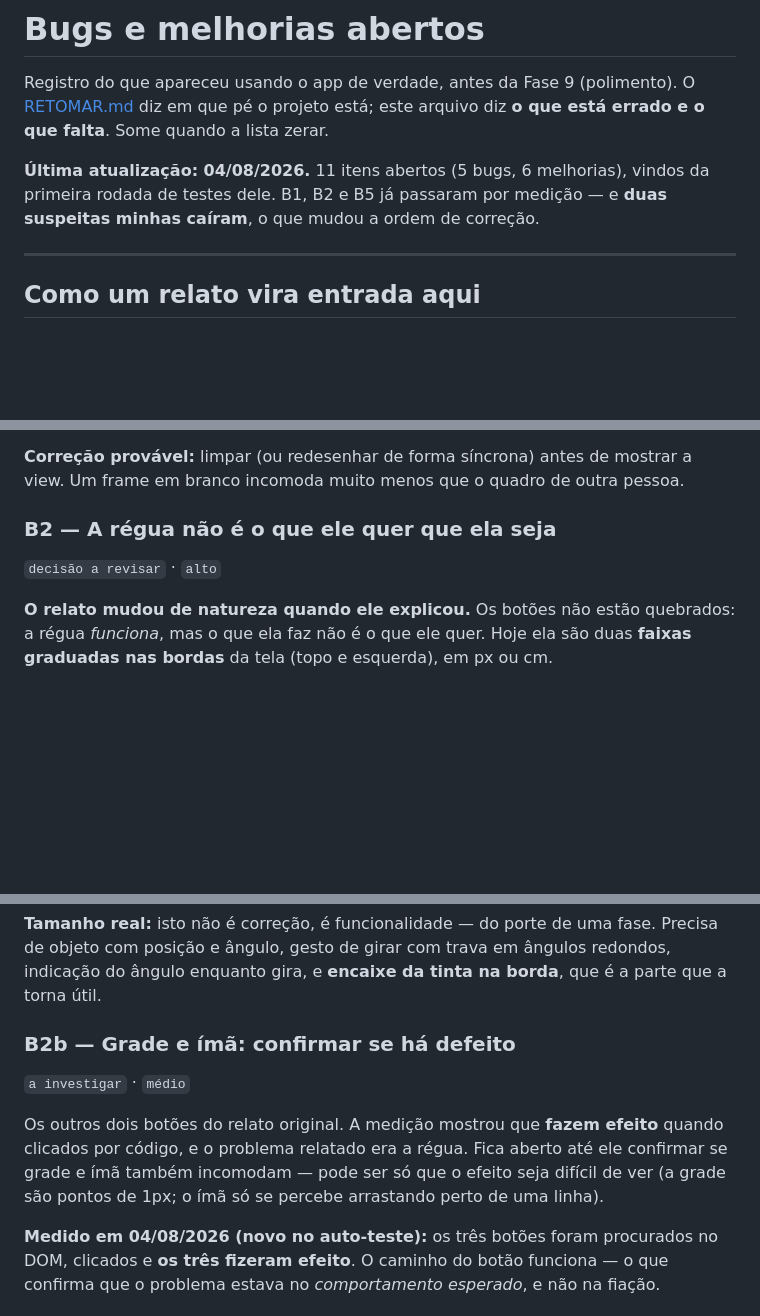
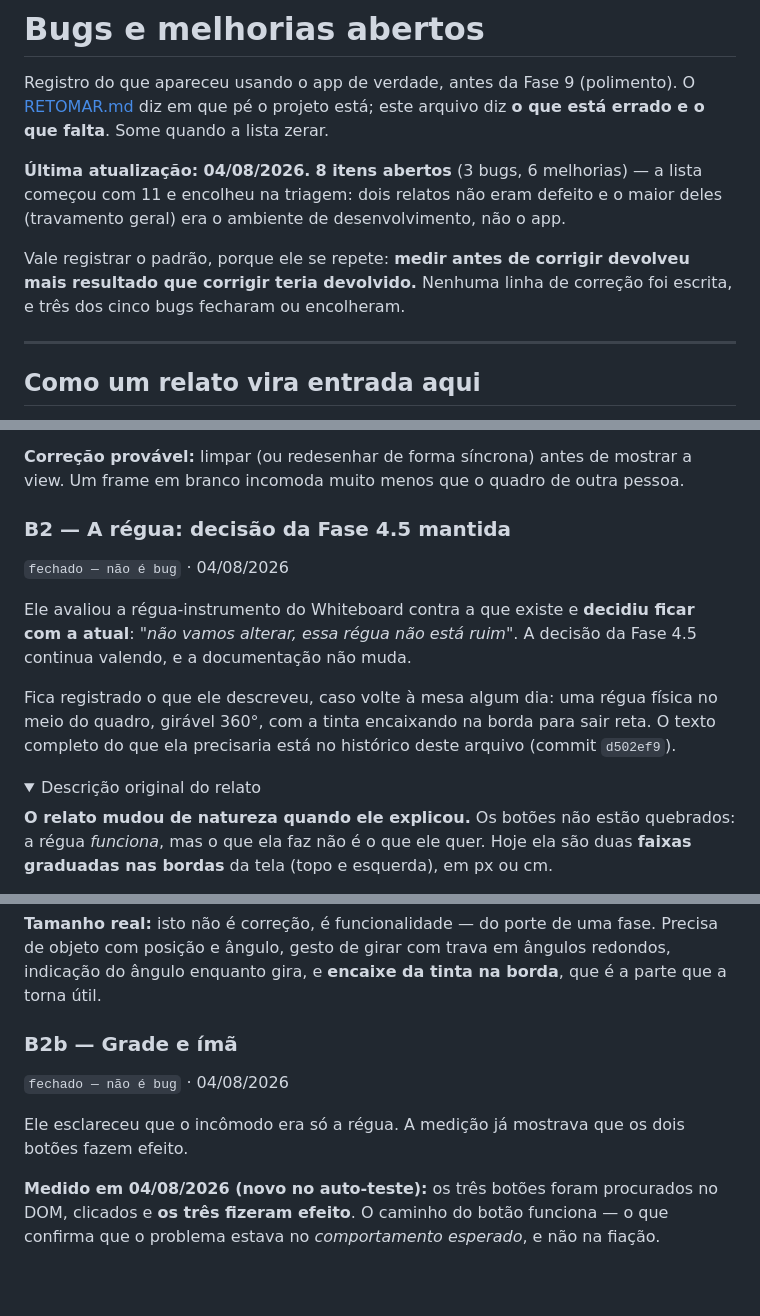
Before and after one commit to JesseBarros/Creation-Board, a Markdown page: BUGS.md, 3 parts joined by grey strips. Drawn GitHub-style; folded sections open; blank space fills up the shorter version.

```diff
--- a/BUGS.md
+++ b/BUGS.md
@@ -4,9 +4,13 @@ Registro do que apareceu usando o app de verdade, antes da Fase 9 (polimento).
 O [RETOMAR.md](RETOMAR.md) diz em que pé o projeto está; este arquivo diz **o que está
 errado e o que falta**. Some quando a lista zerar.
 
-**Última atualização: 04/08/2026.** 11 itens abertos (5 bugs, 6 melhorias), vindos da
-primeira rodada de testes dele. B1, B2 e B5 já passaram por medição — e **duas suspeitas
-minhas caíram**, o que mudou a ordem de correção.
+**Última atualização: 04/08/2026.** **8 itens abertos** (3 bugs, 6 melhorias) — a lista
+começou com 11 e encolheu na triagem: dois relatos não eram defeito e o maior deles
+(travamento geral) era o ambiente de desenvolvimento, não o app.
+
+Vale registrar o padrão, porque ele se repete: **medir antes de corrigir devolveu mais
+resultado que corrigir teria devolvido.** Nenhuma linha de correção foi escrita, e três
+dos cinco bugs fecharam ou encolheram.
 
 ---
 
@@ -57,8 +61,19 @@ tela mostra o quadro antigo. Nada limpa as duas camadas na troca.
 **Correção provável:** limpar (ou redesenhar de forma síncrona) antes de mostrar a view.
 Um frame em branco incomoda muito menos que o quadro de outra pessoa.
 
-### B2 — A régua não é o que ele quer que ela seja
-`decisão a revisar` · `alto`
+### B2 — A régua: decisão da Fase 4.5 **mantida**
+`fechado — não é bug` · 04/08/2026
+
+Ele avaliou a régua-instrumento do Whiteboard contra a que existe e **decidiu ficar com a
+atual**: *"não vamos alterar, essa régua não está ruim"*. A decisão da Fase 4.5 continua
+valendo, e a documentação não muda.
+
+Fica registrado o que ele descreveu, caso volte à mesa algum dia: uma régua física no meio
+do quadro, girável 360°, com a tinta encaixando na borda para sair reta. O texto completo
+do que ela precisaria está no histórico deste arquivo (commit `d502ef9`).
+
+<details>
+<summary>Descrição original do relato</summary>
 
 **O relato mudou de natureza quando ele explicou.** Os botões não estão quebrados: a
 régua *funciona*, mas o que ela faz não é o que ele quer. Hoje ela são duas **faixas
@@ -81,13 +96,13 @@ tecla `R`.
 objeto com posição e ângulo, gesto de girar com trava em ângulos redondos, indicação do
 ângulo enquanto gira, e **encaixe da tinta na borda**, que é a parte que a torna útil.
 
-### B2b — Grade e ímã: confirmar se há defeito
-`a investigar` · `médio`
+</details>
 
-Os outros dois botões do relato original. A medição mostrou que **fazem efeito** quando
-clicados por código, e o problema relatado era a régua. Fica aberto até ele confirmar se
-grade e ímã também incomodam — pode ser só que o efeito seja difícil de ver (a grade são
-pontos de 1px; o ímã só se percebe arrastando perto de uma linha).
+### B2b — Grade e ímã
+`fechado — não é bug` · 04/08/2026
+
+Ele esclareceu que o incômodo era só a régua. A medição já mostrava que os dois botões
+fazem efeito.
 
 **Medido em 04/08/2026 (novo no auto-teste):** os três botões foram procurados no DOM,
 clicados e **os três fizeram efeito**. O caminho do botão funciona — o que confirma que o
```
Also changed, not shown: other parts of BUGS.md (+35 -34 lines).
